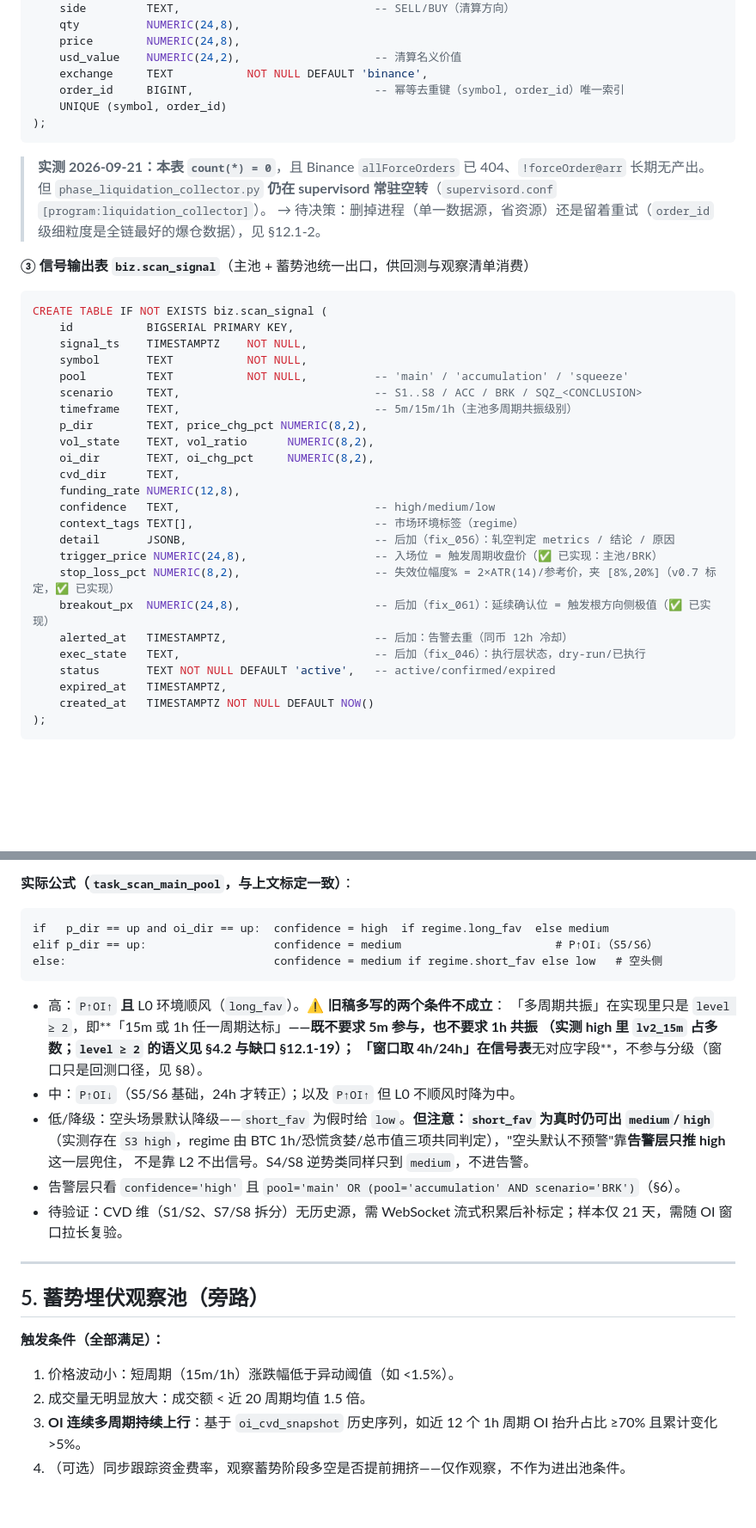
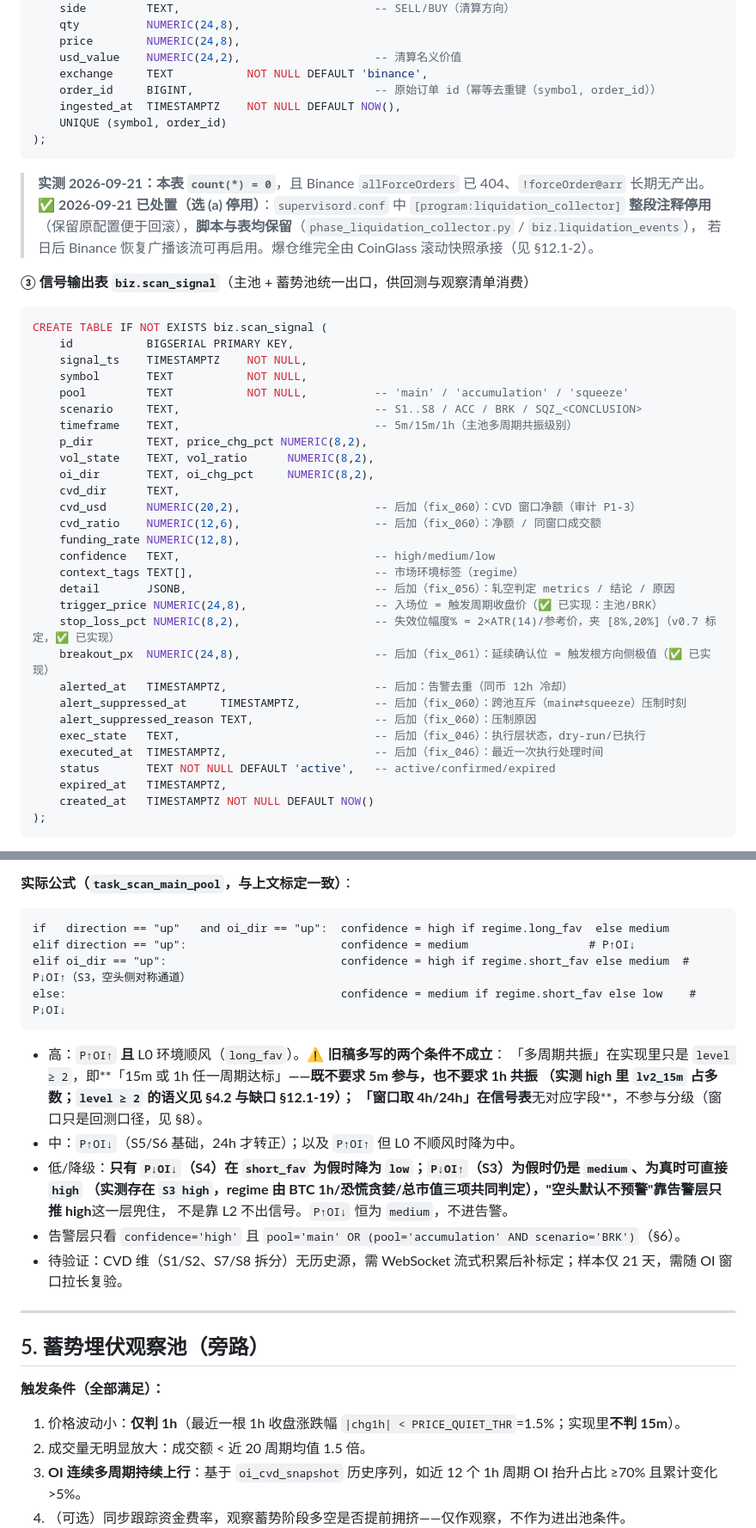
Before and after one commit to TinleyMaster/crypto-profile-collection, a Markdown page: 04_架构与代码方案/盘面异动扫描系统设计方案_2026-09-16.md, 2 parts joined by grey strips. Shown at 86% size. Rendered like a GitHub page; blank space fills up the shorter version.

````diff
--- a/04_架构与代码方案/盘面异动扫描系统设计方案_2026-09-16.md
+++ b/04_架构与代码方案/盘面异动扫描系统设计方案_2026-09-16.md
@@ -273,14 +275,16 @@ CREATE TABLE IF NOT EXISTS biz.liquidation_events (
     price        NUMERIC(24,8),
     usd_value    NUMERIC(24,2),                    -- 清算名义价值
     exchange     TEXT           NOT NULL DEFAULT 'binance',
-    order_id     BIGINT,                           -- 幂等去重键（symbol, order_id）唯一索引
+    order_id     BIGINT,                           -- 原始订单 id（幂等去重键（symbol, order_id））
+    ingested_at  TIMESTAMPTZ    NOT NULL DEFAULT NOW(),
     UNIQUE (symbol, order_id)
 );
 ```
 
 > **实测 2026-09-21：本表 `count(*) = 0`**，且 Binance `allForceOrders` 已 404、`!forceOrder@arr` 长期无产出。
-> 但 `phase_liquidation_collector.py` **仍在 supervisord 常驻空转**（`supervisord.conf` `[program:liquidation_collector]`）。
-> → 待决策：删掉进程（单一数据源，省资源）还是留着重试（`order_id` 级细粒度是全链最好的爆仓数据），见 §12.1-2。
+> ✅ **2026-09-21 已处置（选 (a) 停用）**：`supervisord.conf` 中 `[program:liquidation_collector]` **整段注释停用**
+> （保留原配置便于回滚），**脚本与表均保留**（`phase_liquidation_collector.py` / `biz.liquidation_events`），
+> 若日后 Binance 恢复广播该流可再启用。爆仓维完全由 CoinGlass 滚动快照承接（见 §12.1-2）。
 
 **③ 信号输出表 `biz.scan_signal`**（主池 + 蓄势池统一出口，供回测与观察清单消费）
 
@@ -296,6 +300,8 @@ CREATE TABLE IF NOT EXISTS biz.scan_signal (
     vol_state    TEXT, vol_ratio      NUMERIC(8,2),
     oi_dir       TEXT, oi_chg_pct     NUMERIC(8,2),
     cvd_dir      TEXT,
+    cvd_usd      NUMERIC(20,2),                    -- 后加（fix_060）：CVD 窗口净额（审计 P1-3）
+    cvd_ratio    NUMERIC(12,6),                    -- 后加（fix_060）：净额 / 同窗口成交额
     funding_rate NUMERIC(12,8),
     confidence   TEXT,                             -- high/medium/low
     context_tags TEXT[],                           -- 市场环境标签（regime）
@@ -304,7 +310,10 @@ CREATE TABLE IF NOT EXISTS biz.scan_signal (
     stop_loss_pct NUMERIC(8,2),                    -- 失效位幅度% = 2×ATR(14)/参考价，夹 [8%,20%]（v0.7 标定，✅ 已实现）
     breakout_px  NUMERIC(24,8),                    -- 后加（fix_061）：延续确认位 = 触发根方向侧极值（✅ 已实现）
     alerted_at   TIMESTAMPTZ,                      -- 后加：告警去重（同币 12h 冷却）
+    alert_suppressed_at     TIMESTAMPTZ,           -- 后加（fix_060）：跨池互斥（main⇄squeeze）压制时刻
+    alert_suppressed_reason TEXT,                  -- 后加（fix_060）：压制原因
     exec_state   TEXT,                             -- 后加（fix_046）：执行层状态，dry-run/已执行
+    executed_at  TIMESTAMPTZ,                      -- 后加（fix_046）：最近一次执行处理时间
     status       TEXT NOT NULL DEFAULT 'active',   -- active/confirmed/expired
     expired_at   TIMESTAMPTZ,
     created_at   TIMESTAMPTZ NOT NULL DEFAULT NOW()
@@ -459,9 +476,10 @@ CREATE TABLE IF NOT EXISTS biz.scan_signal (
 **实际公式（`task_scan_main_pool`，与上文标定一致）**：
 
 ```text
-if   p_dir == up and oi_dir == up:  confidence = high  if regime.long_fav  else medium
-elif p_dir == up:                   confidence = medium                       # P↑OI↓（S5/S6）
-else:                               confidence = medium if regime.short_fav else low   # 空头侧
+if   direction == "up"   and oi_dir == "up":  confidence = high if regime.long_fav  else medium
+elif direction == "up":                       confidence = medium                  # P↑OI↓
+elif oi_dir == "up":                          confidence = high if regime.short_fav else medium  # P↓OI↑（S3，空头侧对称通道）
+else:                                         confidence = medium if regime.short_fav else low    # P↓OI↓
 ```
 
 - 高：`P↑OI↑` **且** L0 环境顺风（`long_fav`）。⚠️ **旧稿多写的两个条件不成立**：
@@ -469,9 +487,9 @@ else:                               confidence = medium if regime.short_fav else
   （实测 high 里 `lv2_15m` 占多数；`level ≥ 2` 的语义见 §4.2 与缺口 §12.1-19）；
   「窗口取 4h/24h」在信号表**无对应字段**，不参与分级（窗口只是回测口径，见 §8）。
 - 中：`P↑OI↓`（S5/S6 基础，24h 才转正）；以及 `P↑OI↑` 但 L0 不顺风时降为中。
-- 低/降级：空头场景默认降级——`short_fav` 为假时给 `low`。**但注意：`short_fav` 为真时仍可出 `medium`/`high`**
+- 低/降级：**只有 `P↓OI↓`（S4）**在 `short_fav` 为假时降为 `low`；`P↓OI↑`（S3）为假时仍是 `medium`、为真时可直接 `high`
   （实测存在 `S3 high`，regime 由 BTC 1h/恐慌贪婪/总市值三项共同判定），"空头默认不预警"靠**告警层只推 high**这一层兜住，
-  不是靠 L2 不出信号。S4/S8 逆势类同样只到 `medium`，不进告警。
+  不是靠 L2 不出信号。`P↑OI↓` 恒为 `medium`，不进告警。
 - 告警层只看 `confidence='high'` 且 `pool='main' OR (pool='accumulation' AND scenario='BRK')`（§6）。
 - 待验证：CVD 维（S1/S2、S7/S8 拆分）无历史源，需 WebSocket 流式积累后补标定；样本仅 21 天，需随 OI 窗口拉长复验。
 
@@ -481,7 +499,7 @@ else:                               confidence = medium if regime.short_fav else
 
 **触发条件（全部满足）：**
 
-1. 价格波动小：短周期（15m/1h）涨跌幅低于异动阈值（如 <1.5%）。
+1. 价格波动小：**仅判 1h**（最近一根 1h 收盘涨跌幅 `|chg1h| < PRICE_QUIET_THR`=1.5%；实现里**不判 15m**）。
 2. 成交量无明显放大：成交额 < 近 20 周期均值 1.5 倍。
 3. **OI 连续多周期持续上行**：基于 `oi_cvd_snapshot` 历史序列，如近 12 个 1h 周期 OI 抬升占比 ≥70% 且累计变化 >5%。
 4. （可选）同步跟踪资金费率，观察蓄势阶段多空是否提前拥挤——仅作观察，不作为进出池条件。
````
Also changed, not shown: other parts of 04_架构与代码方案/盘面异动扫描系统设计方案_2026-09-16.md (+28 -17 lines).
